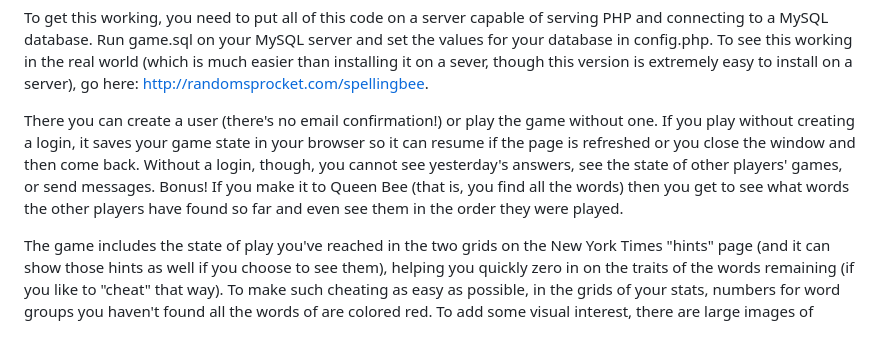
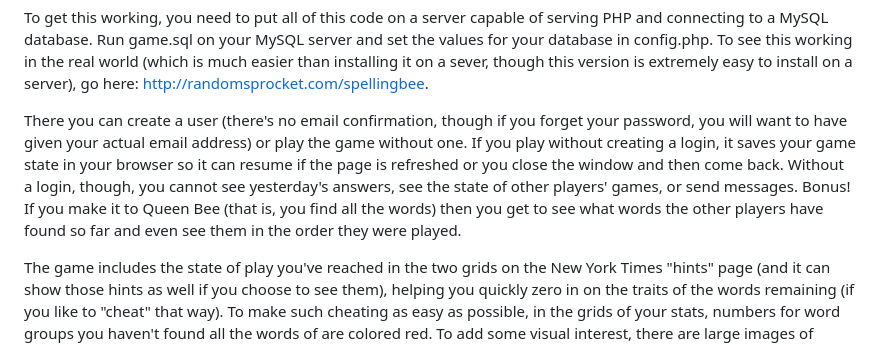
Before and after one commit to judasgutenberg/networked_spellingbee, a Markdown page: README.md, the part around the change. Drawn GitHub-style.

Commit message:
now with password reset

```diff
--- a/README.md
+++ b/README.md
@@ -12,7 +12,7 @@ To get this working, you need to put all of this code on a server capable of ser
 To see this working in the real world (which is much easier than installing it on a sever, though this version is extremely easy to install on a server), go here: http://randomsprocket.com/spellingbee.
 
 
-There you can create a user (there's no email confirmation!) or play the game without one.  If you play without creating a login, it saves your game state in your browser so it can resume if the page is refreshed or you close the window and then come back.  Without a login, though, you cannot see yesterday's answers, see the state of other players' games, or send messages.  Bonus!  If you make it to Queen Bee (that is, you find all the words) then you get to see what words the other players have found so far and even see them in the order they were played.
+There you can create a user (there's no email confirmation, though if you forget your password, you will want to have given your actual email address) or play the game without one.  If you play without creating a login, it saves your game state in your browser so it can resume if the page is refreshed or you close the window and then come back.  Without a login, though, you cannot see yesterday's answers, see the state of other players' games, or send messages.  Bonus!  If you make it to Queen Bee (that is, you find all the words) then you get to see what words the other players have found so far and even see them in the order they were played.
 
 
 The game includes the state of play you've reached in the two grids on the New York Times "hints" page (and it can show those hints as well if you choose to see them), helping you quickly zero in on the traits of the words remaining (if you like to "cheat" that way). To make such cheating as easy as possible, in the grids of your stats, numbers for word groups you haven't found all the words of are colored red. To add some visual interest, there are large images of various bees with flowers in the background that change with every change of level while playing the game (sort of like in the classic version of Tetris).  There are also some seizure-inducing visuals when you achieve notable things.
```
